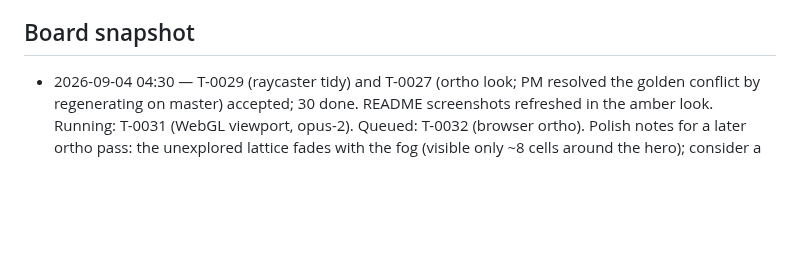
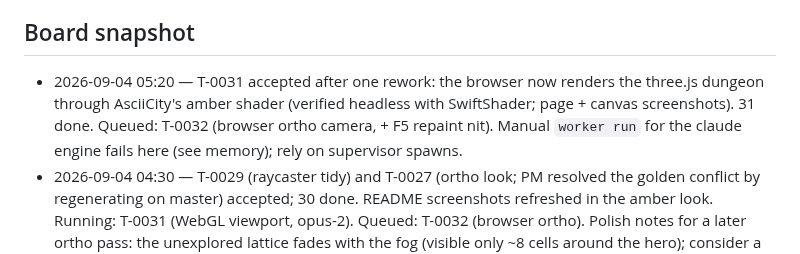
Before and after one commit to ubyjvovk/asciihack, a Markdown page: .tigerteam/STATE.md, the part around the change. GitHub-like rendering; blank space fills up the shorter version.

Commit message:
T-0032: F5 repaint nit; STATE: T-0031 accepted (WebGL viewport live)
Claude-Session: https://claude.ai/code/session_01PrmTsgB6uT3aWgRhtpPeD7

```diff
--- a/.tigerteam/STATE.md
+++ b/.tigerteam/STATE.md
@@ -73,6 +73,11 @@ Design contract: `docs/architecture.md` (PM-owned). PM-owned code:
   before the first ticket.
 
 ## Board snapshot
+- 2026-09-04 05:20 — T-0031 accepted after one rework: the browser now
+  renders the three.js dungeon through AsciiCity's amber shader (verified
+  headless with SwiftShader; page + canvas screenshots). 31 done. Queued:
+  T-0032 (browser ortho camera, + F5 repaint nit). Manual `worker run`
+  for the claude engine fails here (see memory); rely on supervisor spawns.
 - 2026-09-04 04:30 — T-0029 (raycaster tidy) and T-0027 (ortho look; PM
   resolved the golden conflict by regenerating on master) accepted; 30
   done. README screenshots refreshed in the amber look. Running: T-0031
```
Also changed, not shown: 1 other file.
